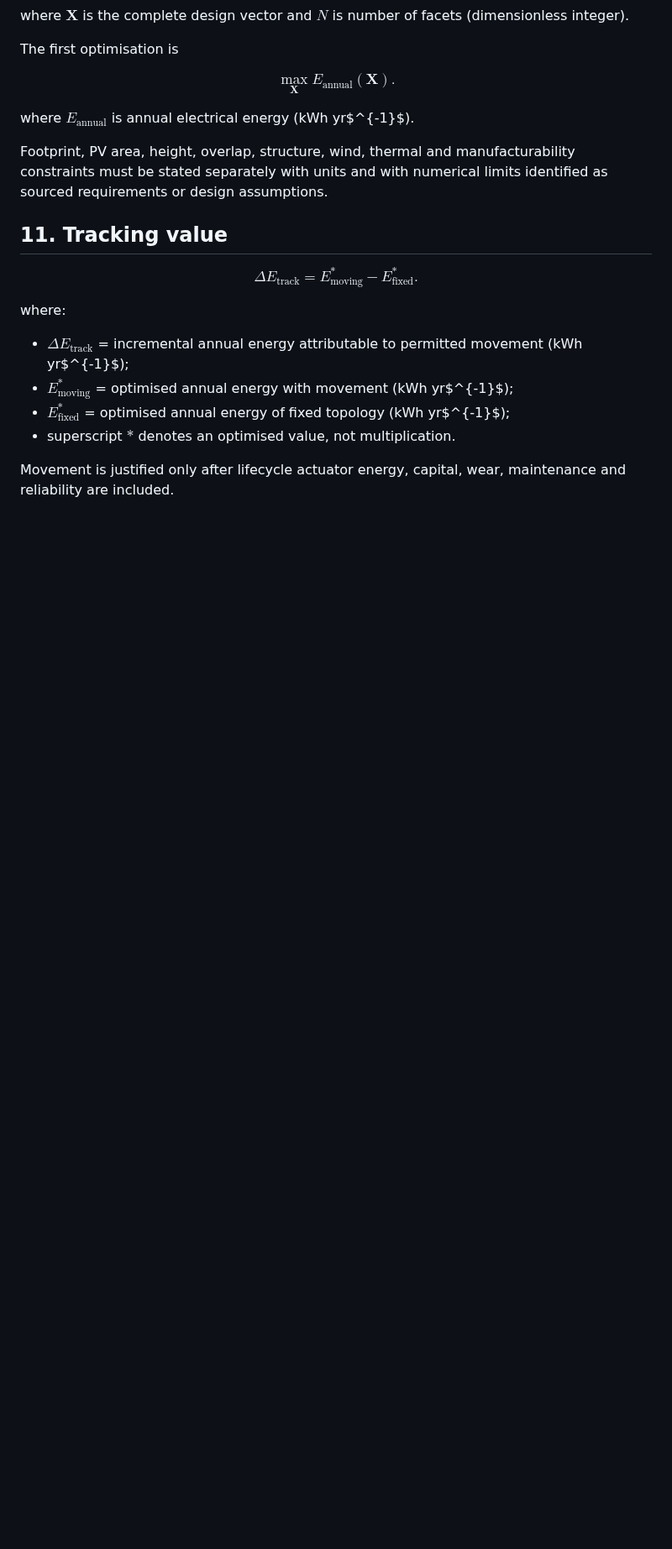
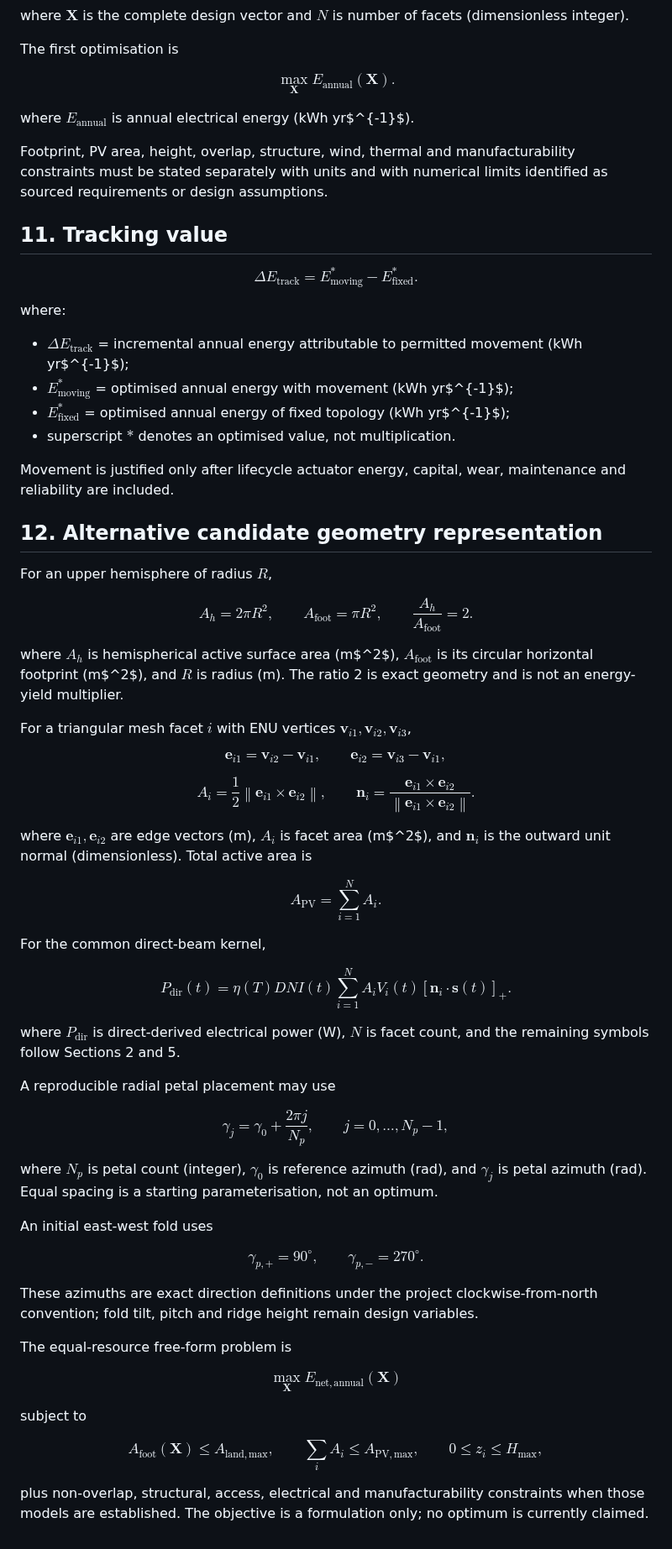
Before and after one commit to weewzr/Implementation-of-mushroom-head-solar-technology-in-Singapore-, a Markdown page: equations/governing_equations.md, the part around the change. Shown at 84% size. Drawn GitHub-style; blank space fills up the shorter version.

Commit message:
Synchronize governing equations with candidate geometry framework

```diff
--- a/equations/governing_equations.md
+++ b/equations/governing_equations.md
@@ -257,3 +257,78 @@ where:
 - superscript $*$ denotes an optimised value, not multiplication.
 
 Movement is justified only after lifecycle actuator energy, capital, wear, maintenance and reliability are included.
+
+
+## 12. Alternative candidate geometry representation
+
+For an upper hemisphere of radius $R$,
+
+$$
+A_h=2\pi R^2,\qquad A_{\mathrm{foot}}=\pi R^2,\qquad
+\frac{A_h}{A_{\mathrm{foot}}}=2.
+$$
+
+where $A_h$ is hemispherical active surface area (m$^2$), $A_{\mathrm{foot}}$ is its circular horizontal footprint (m$^2$), and $R$ is radius (m). The ratio 2 is exact geometry and is not an energy-yield multiplier.
+
+For a triangular mesh facet $i$ with ENU vertices $\mathbf v_{i1},\mathbf v_{i2},\mathbf v_{i3}$,
+
+$$
+\mathbf e_{i1}=\mathbf v_{i2}-\mathbf v_{i1},\qquad
+\mathbf e_{i2}=\mathbf v_{i3}-\mathbf v_{i1},
+$$
+
+$$
+A_i=\frac12\left\|\mathbf e_{i1}\times\mathbf e_{i2}\right\|,
+\qquad
+\mathbf n_i=
+\frac{\mathbf e_{i1}\times\mathbf e_{i2}}
+{\left\|\mathbf e_{i1}\times\mathbf e_{i2}\right\|}.
+$$
+
+where $\mathbf e_{i1},\mathbf e_{i2}$ are edge vectors (m), $A_i$ is facet area (m$^2$), and $\mathbf n_i$ is the outward unit normal (dimensionless). Total active area is
+
+$$
+A_{\mathrm{PV}}=\sum_{i=1}^{N}A_i.
+$$
+
+For the common direct-beam kernel,
+
+$$
+P_{\mathrm{dir}}(t)=\eta(T)DNI(t)
+\sum_{i=1}^{N}A_iV_i(t)[\mathbf n_i\cdot\mathbf s(t)]_+.
+$$
+
+where $P_{\mathrm{dir}}$ is direct-derived electrical power (W), $N$ is facet count, and the remaining symbols follow Sections 2 and 5.
+
+A reproducible radial petal placement may use
+
+$$
+\gamma_j=\gamma_0+\frac{2\pi j}{N_p},
+\qquad j=0,\ldots,N_p-1,
+$$
+
+where $N_p$ is petal count (integer), $\gamma_0$ is reference azimuth (rad), and $\gamma_j$ is petal azimuth (rad). Equal spacing is a starting parameterisation, not an optimum.
+
+An initial east-west fold uses
+
+$$
+\gamma_{p,+}=90^\circ,\qquad \gamma_{p,-}=270^\circ.
+$$
+
+These azimuths are exact direction definitions under the project clockwise-from-north convention; fold tilt, pitch and ridge height remain design variables.
+
+The equal-resource free-form problem is
+
+$$
+\max_{\mathbf X}E_{\mathrm{net,annual}}(\mathbf X)
+$$
+
+subject to
+
+$$
+A_{\mathrm{foot}}(\mathbf X)\le A_{\mathrm{land,max}},\qquad
+\sum_iA_i\le A_{\mathrm{PV,max}},\qquad
+0\le z_i\le H_{\max},
+$$
+
+plus non-overlap, structural, access, electrical and manufacturability constraints when those models are established. The objective is a formulation only; no optimum is currently claimed.
```
